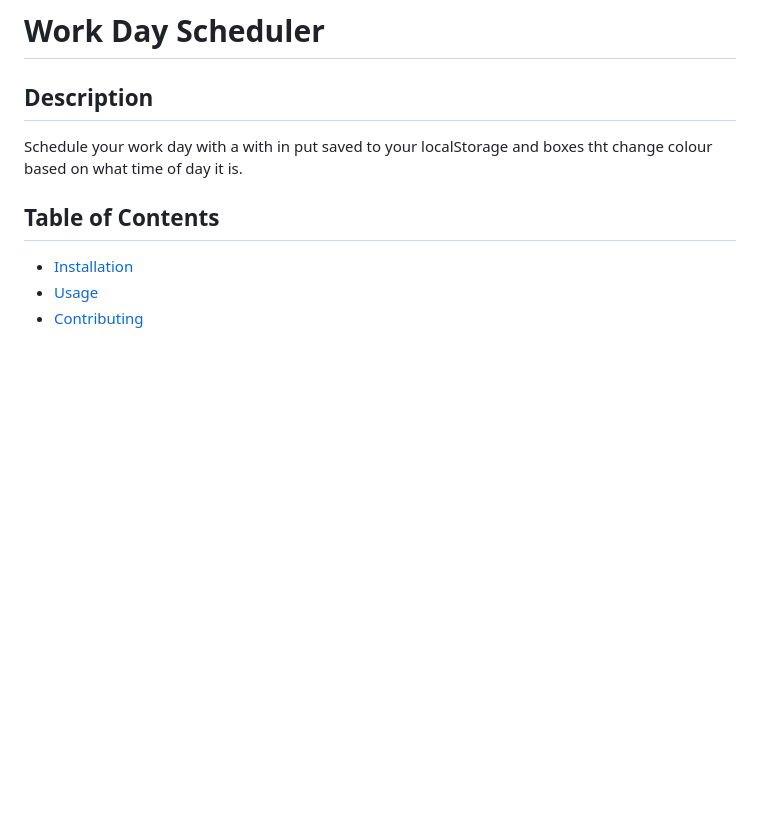
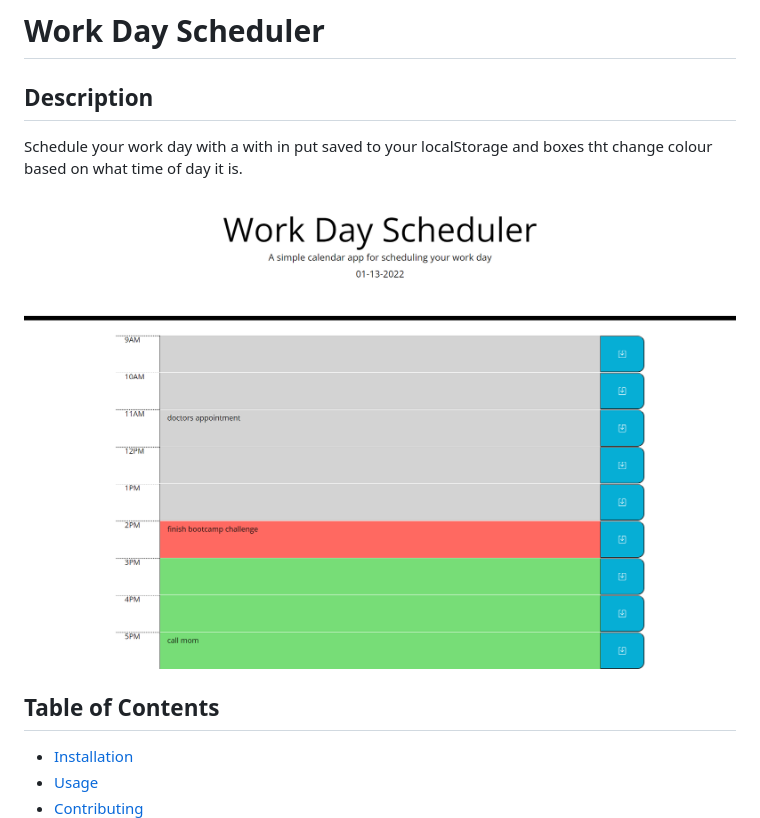
Before and after one commit to maks-pixel/wk5-schedule, a Markdown page: README.md, the part around the change. Drawn GitHub-style; pictures changed too: assets/image/screenshot.png (added); blank space fills up the shorter version.

Commit message:
screenshot

```diff
--- a/README.md
+++ b/README.md
@@ -4,6 +4,7 @@
  ## Description
 
  Schedule your work day with a with in put saved to your localStorage and boxes tht change colour based on what time of day it is.
+  ![Screenshot](assets/image/screenshot.png)
 
  ## Table of Contents
  * [Installation](#Installation)
```
